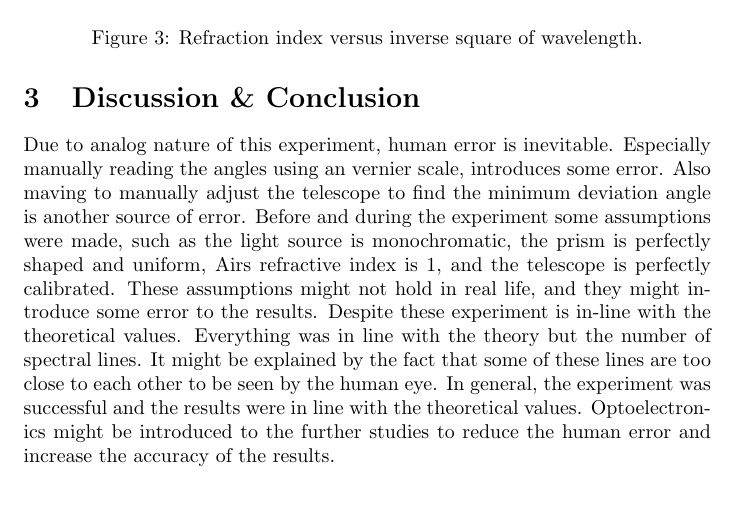
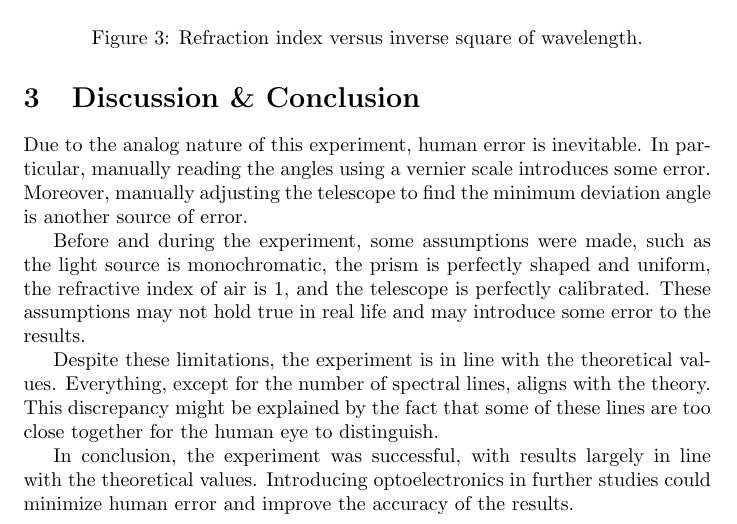
Before and after one commit to rannyyev/phys222, a LaTeX paper (r1/r1.tex): part of page 5 of 6, cut so that both start at the same text, the shorter picture padded with empty space. Compiled offline with pdfLaTeX.

Commit message:
Fixed grammar

```diff
--- a/r1/r1.tex
+++ b/r1/r1.tex
@@ -144,12 +144,14 @@ After evaluating the refractive index for each wavelength, we proceeded to plot
 
 \section{Discussion \& Conclusion}
 
-Due to analog nature of this experiment, human error is inevitable. Especially manually reading the angles using an vernier scale, introduces some error.
-Also maving to manually adjust the telescope to find the minimum deviation angle is another source of error.
-Before and during the experiment some assumptions were made, such as the light source is monochromatic, the prism is perfectly shaped and uniform, Airs refractive index is 1, and the telescope is perfectly calibrated. These assumptions might not hold in real life, and they might introduce some error to the results.
-Despite these experiment is in-line with the theoretical values. Everything was in line with the theory but the number of spectral lines. It might be explained by the fact that some of these lines are too close to each other to be seen by the human eye.
-In general, the experiment was successful and the results were in line with the theoretical values. Optoelectronics might be introduced to the further studies to reduce the human error and increase the accuracy of the results.
 
+Due to the analog nature of this experiment, human error is inevitable. In particular, manually reading the angles using a vernier scale introduces some error. Moreover, manually adjusting the telescope to find the minimum deviation angle is another source of error.
+
+Before and during the experiment, some assumptions were made, such as the light source is monochromatic, the prism is perfectly shaped and uniform, the refractive index of air is 1, and the telescope is perfectly calibrated. These assumptions may not hold true in real life and may introduce some error to the results.
+
+Despite these limitations, the experiment is in line with the theoretical values. Everything, except for the number of spectral lines, aligns with the theory. This discrepancy might be explained by the fact that some of these lines are too close together for the human eye to distinguish.
+
+In conclusion, the experiment was successful, with results largely in line with the theoretical values. Introducing optoelectronics in further studies could minimize human error and improve the accuracy of the results.
 \printbibliography
 
 \end{document}
```
Also changed, not shown: r1/r1.pdf.
